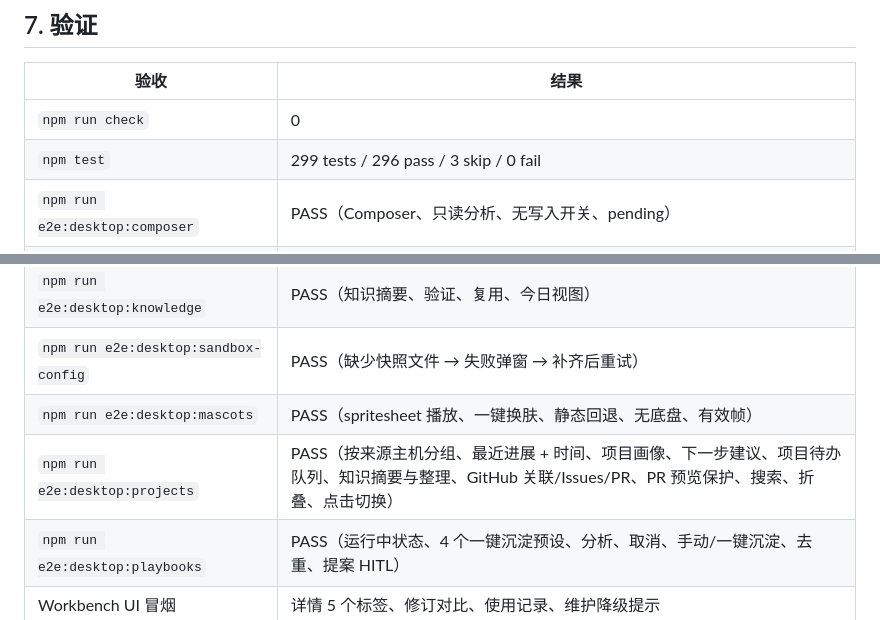
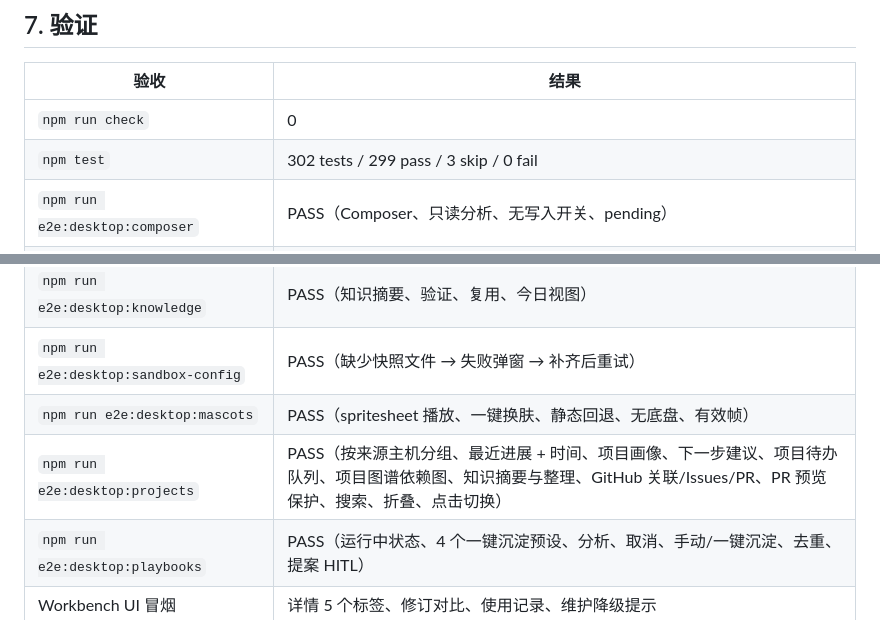
Before and after one commit to GeTitDD/owner-agent-mvp, a Markdown page: docs/UI_GUIDE.md, 2 parts joined by grey strips. GitHub-like rendering.

```diff
--- a/docs/UI_GUIDE.md
+++ b/docs/UI_GUIDE.md
@@ -246,13 +268,13 @@ Tab：`内容 | 修订 | 来源 | 使用 | 冲突`
 | 验收 | 结果 |
 | --- | --- |
 | `npm run check` | 0 |
-| `npm test` | 299 tests / 296 pass / 3 skip / 0 fail |
+| `npm test` | 302 tests / 299 pass / 3 skip / 0 fail |
 | `npm run e2e:desktop:composer` | PASS（Composer、只读分析、无写入开关、pending） |
 | `npm run e2e:desktop:shell` | PASS（桌宠定位、面板、重启、模型切换、添加项目） |
 | `npm run e2e:desktop:multiproject` | PASS（多项目 pending / stage） |
 | `npm run e2e:desktop:knowledge` | PASS（知识摘要、验证、复用、今日视图） |
 | `npm run e2e:desktop:sandbox-config` | PASS（缺少快照文件 → 失败弹窗 → 补齐后重试） |
 | `npm run e2e:desktop:mascots` | PASS（spritesheet 播放、一键换肤、静态回退、无底盘、有效帧） |
-| `npm run e2e:desktop:projects` | PASS（按来源主机分组、最近进展 + 时间、项目画像、下一步建议、项目待办队列、知识摘要与整理、GitHub 关联/Issues/PR、PR 预览保护、搜索、折叠、点击切换） |
+| `npm run e2e:desktop:projects` | PASS（按来源主机分组、最近进展 + 时间、项目画像、下一步建议、项目待办队列、项目图谱依赖图、知识摘要与整理、GitHub 关联/Issues/PR、PR 预览保护、搜索、折叠、点击切换） |
 | `npm run e2e:desktop:playbooks` | PASS（运行中状态、4 个一键沉淀预设、分析、取消、手动/一键沉淀、去重、提案 HITL） |
 | Workbench UI 冒烟 | 详情 5 个标签、修订对比、使用记录、维护降级提示 |
```
Also changed, not shown: other parts of docs/UI_GUIDE.md (+22 -0 lines), README.md (+2 -1 lines), docs/assets/companion/control-flow.png (added), docs/assets/companion/project-dependency.png (added), 16 other files.
